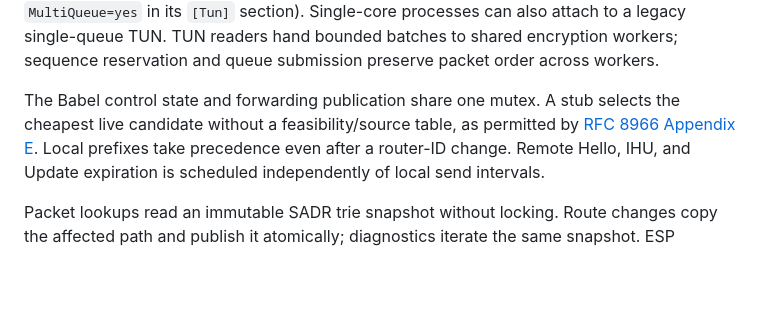
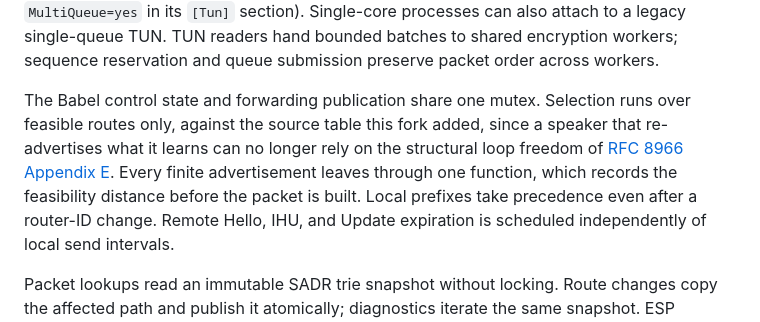
Before and after one commit to ranet3/ranet3, a Markdown page: readme.md, the part around the change. GitHub-like rendering; blank space fills up the shorter version.

Commit message:
readme: drop appendix e stub description of babel speaker
Rewritten-from: 27eb7e32f0cb39e2ea748aee9d5c3e8712f83091

```diff
--- a/readme.md
+++ b/readme.md
@@ -83,10 +83,13 @@ its `[Tun]` section). Single-core processes can also attach to a legacy
 single-queue TUN. TUN readers hand bounded batches to shared encryption workers;
 sequence reservation and queue submission preserve packet order across workers.
 
-The Babel control state and forwarding publication share one mutex. A stub
-selects the cheapest live candidate without a feasibility/source table, as
-permitted by [RFC 8966 Appendix E](https://www.rfc-editor.org/rfc/rfc8966.html#appendix-E).
-Local prefixes take precedence even after a router-ID change. Remote Hello,
+The Babel control state and forwarding publication share one mutex. Selection
+runs over feasible routes only, against the source table this fork added, since
+a speaker that re-advertises what it learns can no longer rely on the
+structural loop freedom of [RFC 8966 Appendix E](https://www.rfc-editor.org/rfc/rfc8966.html#appendix-E).
+Every finite advertisement leaves through one function, which records the
+feasibility distance before the packet is built. Local prefixes take precedence
+even after a router-ID change. Remote Hello,
 IHU, and Update expiration is scheduled independently of local send intervals.
 
 Packet lookups read an immutable SADR trie snapshot without locking. Route
```
